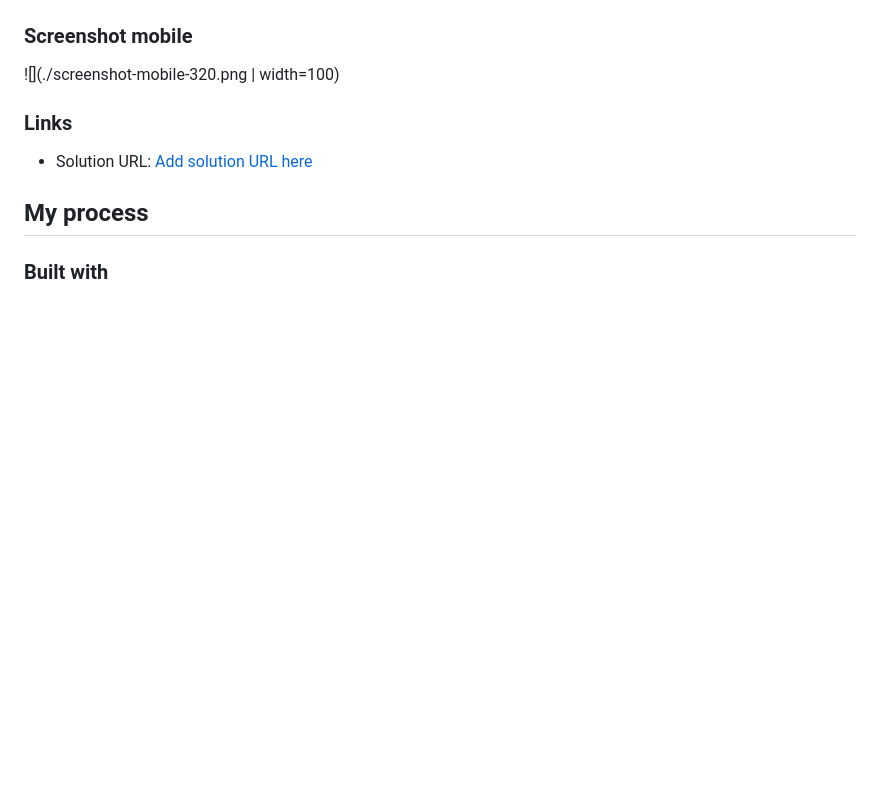
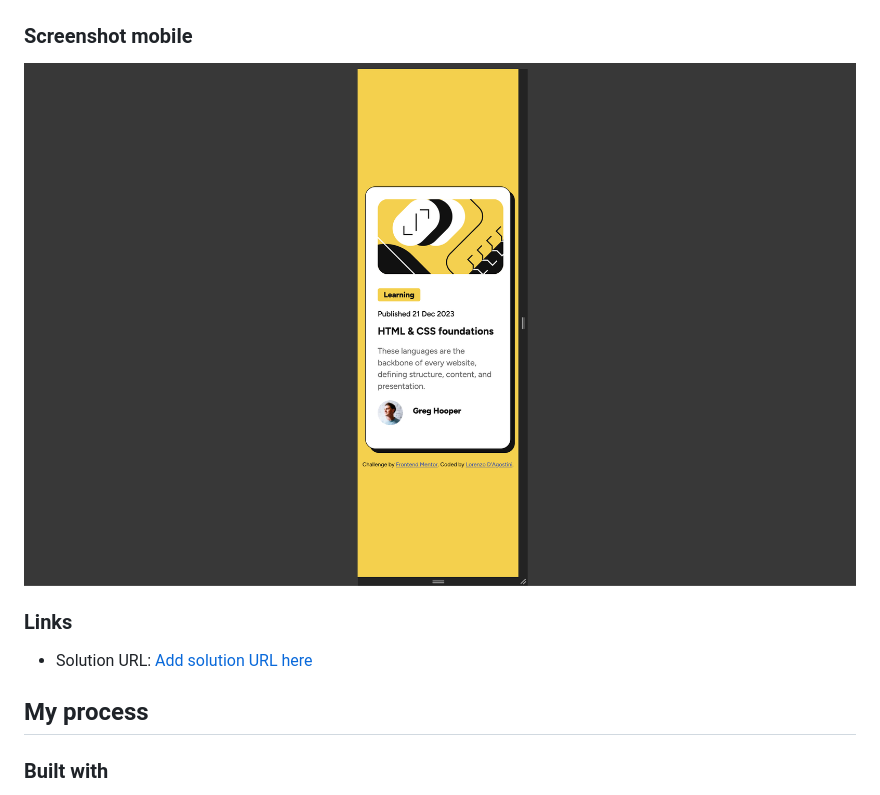
Before and after one commit to lordag/fm-02-blog-preview-card-main, a Markdown page: README.md, the part around the change. Rendered like a GitHub page; pictures changed too: screenshot-mobile-320.png; blank space fills up the shorter version.

Commit message:
new readme file

```diff
--- a/README.md
+++ b/README.md
@@ -30,7 +30,7 @@ Users should be able to:
 
 ### Screenshot mobile
 
-![](./screenshot-mobile-320.png | width=100)
+![](./screenshot-mobile-320.png)
 
 ### Links
 
```
